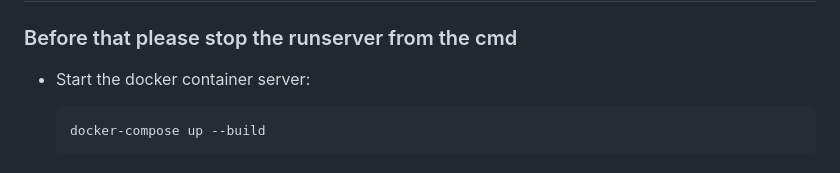
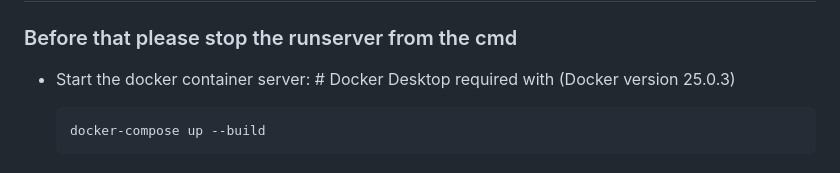
Before and after one commit to Mahfuj-Shohug/OnlineLearningPlatform, a Markdown page: README.md, the part around the change. GitHub-like rendering.

````diff
--- a/README.md
+++ b/README.md
@@ -193,7 +193,7 @@ Before you begin, ensure you have the following installed on your local machine:
 ## Build and run the Docker containers: (Optional)
 ### Before that please stop the runserver from the cmd
 
-- Start the docker container server:
+- Start the docker container server: # Docker Desktop required with (Docker version 25.0.3)
 
     ```bash
     docker-compose up --build
````
